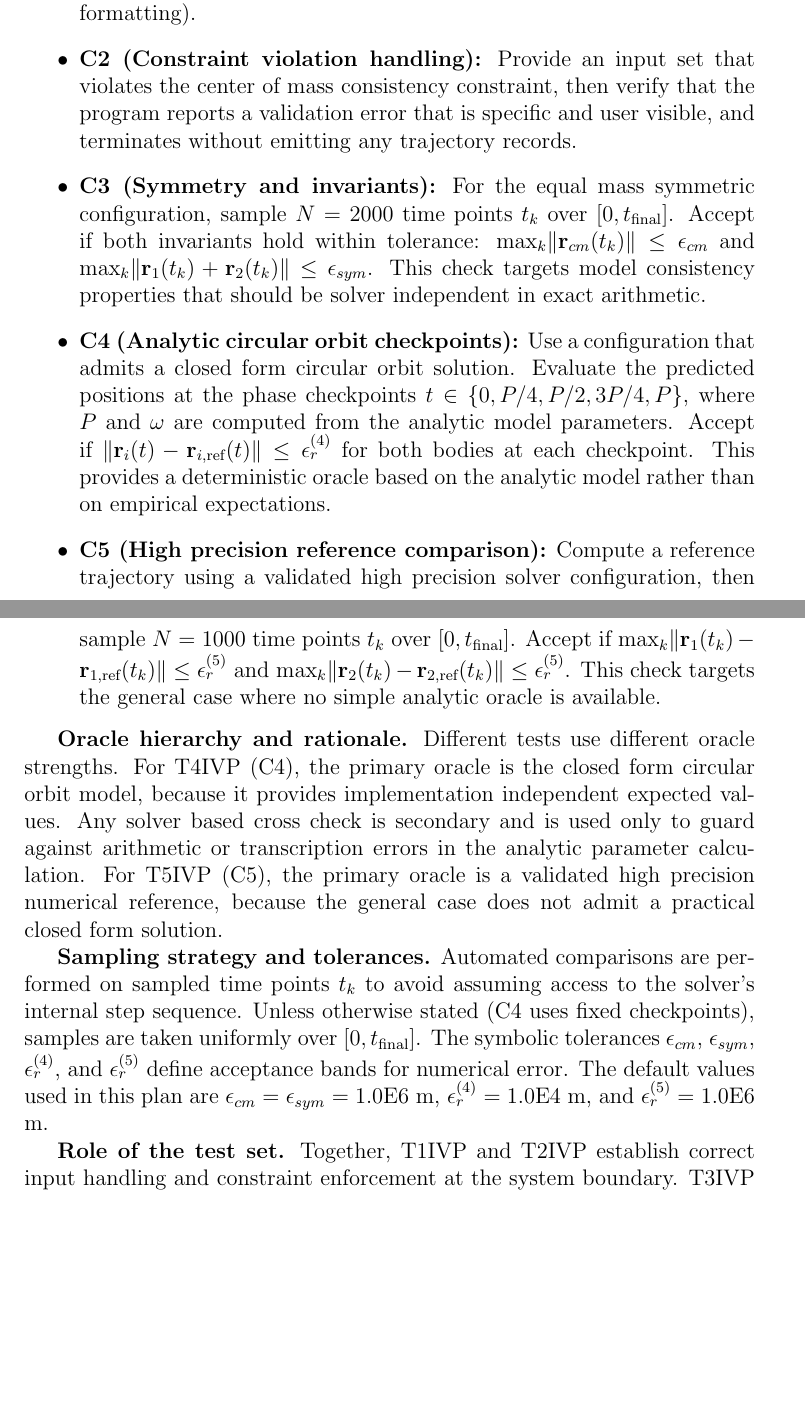
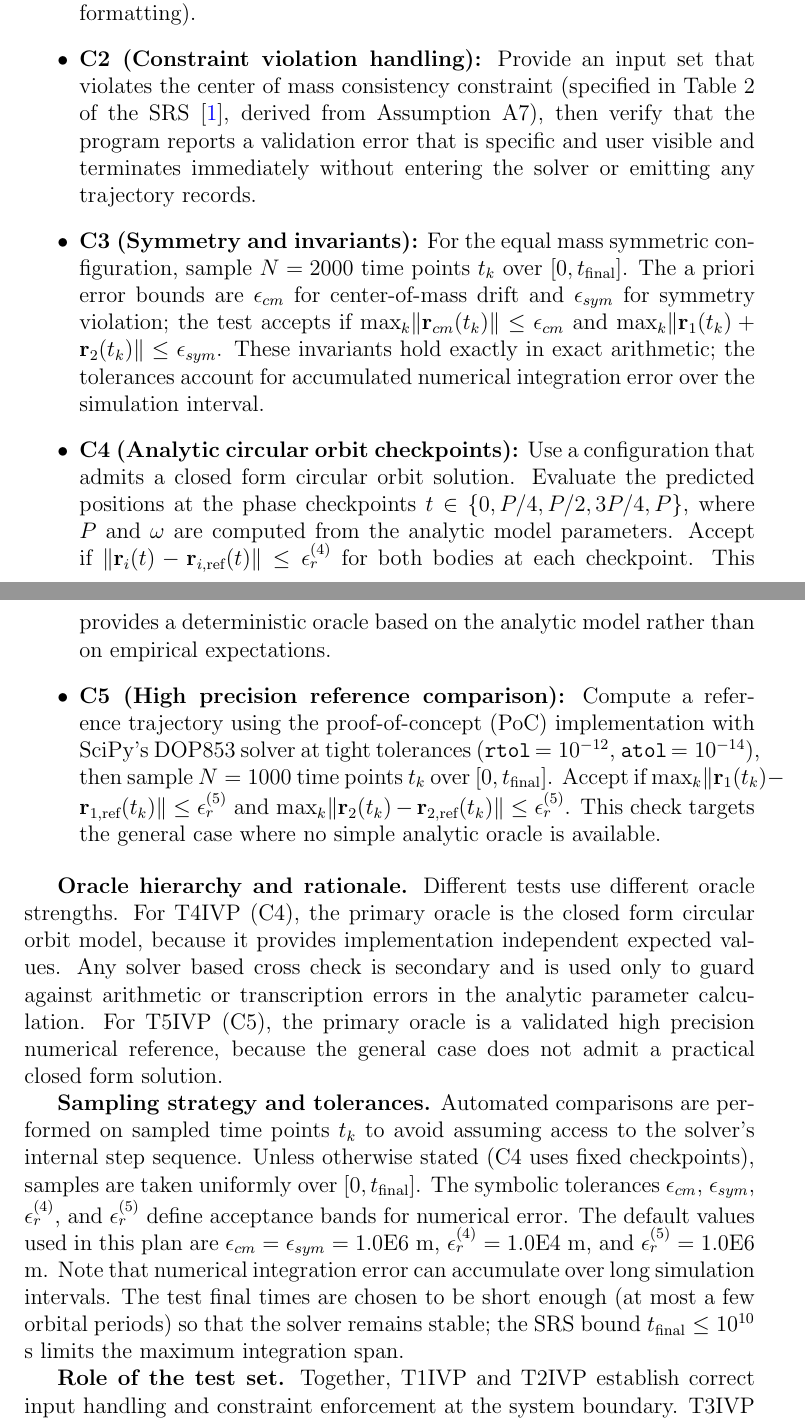
Before and after one commit to Xinlu-Y/CAS741, a LaTeX document (docs/VnVPlan/VnVPlan.tex): two parts of pages 14 and 15 of 19, joined at a grey line, cut so that both start at the same text, the shorter picture padded with empty space. Compiled offline with pdfLaTeX; a LaTeX package or settings file that is missing is left out.

Commit message:
VnV: address C2/C3/C5 and simulation duration comments

```diff
--- a/docs/VnVPlan/VnVPlan.tex
+++ b/docs/VnVPlan/VnVPlan.tex
@@ -406,17 +406,20 @@ following automated checks:
   units or labels where applicable, and consistent row formatting).
 
   \item \textbf{C2 (Constraint violation handling):} Provide an input set that
-  violates the center of mass consistency constraint, then verify that the
-  program reports a validation error that is specific and user visible, and
-  terminates without emitting any trajectory records.
+  violates the center of mass consistency constraint (specified in Table~2 of
+  the SRS \citep{SRS}, derived from Assumption~A7), then verify that the program
+  reports a validation error that is specific and user visible and terminates
+  immediately without entering the solver or emitting any trajectory records.
 
   \item \textbf{C3 (Symmetry and invariants):} For the equal mass symmetric
   configuration, sample $N=2000$ time points $t_k$ over
-  $[0, t_{\text{final}}]$. Accept if both invariants hold within tolerance:
+  $[0, t_{\text{final}}]$. The a~priori error bounds are
+  $\epsilon_{cm}$ for center-of-mass drift and $\epsilon_{sym}$ for symmetry
+  violation; the test accepts if
   $\max_k \lVert \mathbf{r}_{cm}(t_k)\rVert \le \epsilon_{cm}$ and
   $\max_k \lVert \mathbf{r}_1(t_k)+\mathbf{r}_2(t_k)\rVert \le \epsilon_{sym}$.
-  This check targets model consistency properties that should be solver
-  independent in exact arithmetic.
+  These invariants hold exactly in exact arithmetic; the tolerances account for
+  accumulated numerical integration error over the simulation interval.
 
   \item \textbf{C4 (Analytic circular orbit checkpoints):} Use a configuration
   that admits a closed form circular orbit solution. Evaluate the predicted
@@ -427,8 +430,10 @@ following automated checks:
   based on the analytic model rather than on empirical expectations.
 
   \item \textbf{C5 (High precision reference comparison):} Compute a reference
-  trajectory using a validated high precision solver configuration, then sample
-  $N=1000$ time points $t_k$ over $[0, t_{\text{final}}]$. Accept if
+  trajectory using the proof-of-concept (PoC) implementation with SciPy's
+  DOP853 solver at tight tolerances (\texttt{rtol}$\,=10^{-12}$,
+  \texttt{atol}$\,=10^{-14}$), then sample $N=1000$ time points $t_k$ over
+  $[0, t_{\text{final}}]$. Accept if
   $\max_k \lVert \mathbf{r}_1(t_k)-\mathbf{r}_{1,\text{ref}}(t_k)\rVert \le \epsilon_r^{(5)}$
   and
   $\max_k \lVert \mathbf{r}_2(t_k)-\mathbf{r}_{2,\text{ref}}(t_k)\rVert \le \epsilon_r^{(5)}$.
@@ -456,6 +461,10 @@ The default values used in this plan are
 $\epsilon_{cm}=\epsilon_{sym}=1.0\mathrm{E}6$ m,
 $\epsilon_r^{(4)}=1.0\mathrm{E}4$ m, and
 $\epsilon_r^{(5)}=1.0\mathrm{E}6$ m.
+Note that numerical integration error can accumulate over long simulation
+intervals. The test final times are chosen to be short enough (at most a few
+orbital periods) so that the solver remains stable; the SRS bound
+$t_{\text{final}} \le 10^{10}$ s limits the maximum integration span.
 
 \textbf{Role of the test set.}
 Together, T1IVP and T2IVP establish correct input handling and constraint
```
